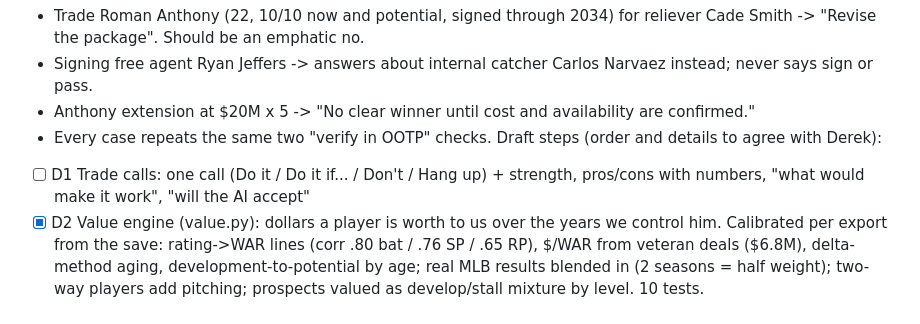
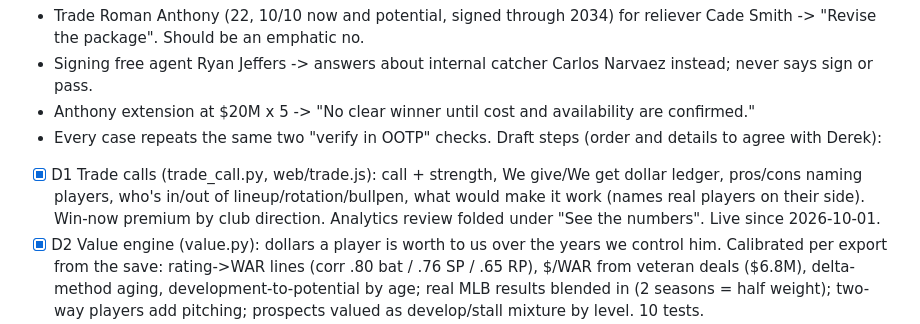
Before and after one commit to 7LayerLabs/analytical_gm, a Markdown page: tasks/todo.md, the part around one of its changes. GitHub-like rendering.

Commit message:
Plan: trade calls and storage fix done
Co-Authored-By: Claude Opus 5.5 <noreply@anthropic.com>

```diff
--- a/tasks/todo.md
+++ b/tasks/todo.md
@@ -54,7 +54,7 @@ Evidence from the current app (snapshot 2026-07-01):
 - Anthony extension at $20M x 5 -> "No clear winner until cost and availability are confirmed."
 - Every case repeats the same two "verify in OOTP" checks.
 Draft steps (order and details to agree with Derek):
-- [ ] D1 Trade calls: one call (Do it / Do it if... / Don't / Hang up) + strength, pros/cons with numbers, "what would make it work", "will the AI accept"
+- [x] D1 Trade calls (trade_call.py, web/trade.js): call + strength, We give/We get dollar ledger, pros/cons naming players, who's in/out of lineup/rotation/bullpen, what would make it work (names real players on their side). Win-now premium by club direction. Analytics review folded under "See the numbers". Live since 2026-10-01.
 - [x] D2 Value engine (value.py): dollars a player is worth to us over the years we control him. Calibrated per export from the save: rating->WAR lines (corr .80 bat / .76 SP / .65 RP), $/WAR from veteran deals ($6.8M), delta-method aging, development-to-potential by age; real MLB results blended in (2 seasons = half weight); two-way players add pitching; prospects valued as develop/stall mixture by level. 10 tests.
   - Known: mega-deals (Soto, Vlad) read deeply negative; partly real (ages 34-37), partly this league's $6.8M/win. Team/player options treated as scheduled years for now.
 - [ ] D3 Same treatment for signings (sign at <= $X for <= N years / pass), extensions, promotions
```
Also changed, not shown: other parts of tasks/todo.md (+4 -3 lines).
